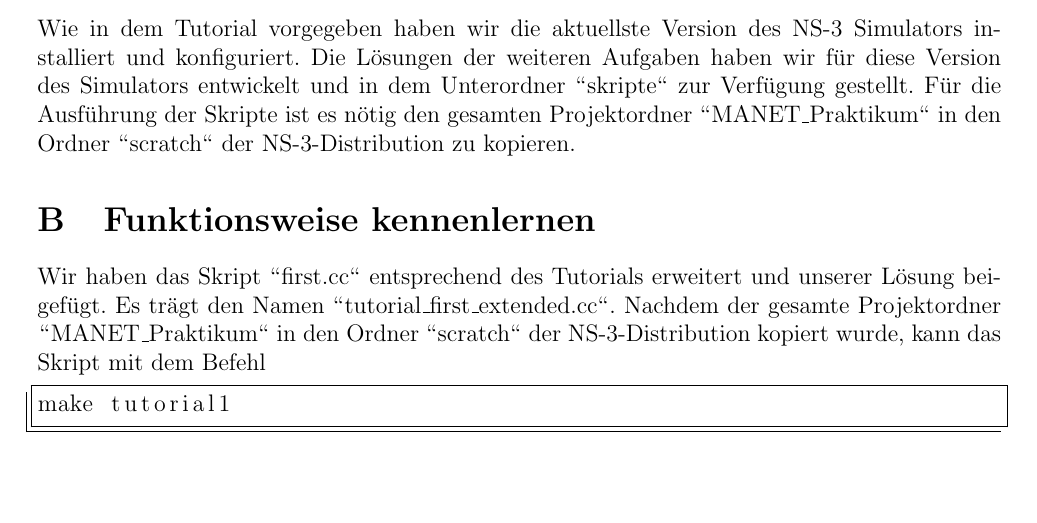
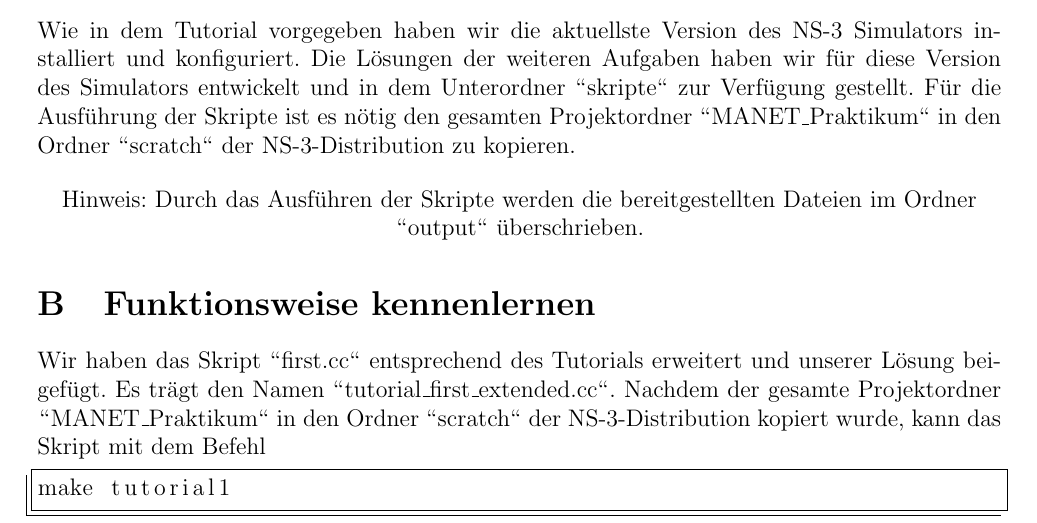
Before and after one commit to BrummbQ/MANET_Praktikum, a LaTeX document (skripte/aufgabe1.tex): part of page 2 of 4, cut so that both start at the same text, the shorter picture padded with empty space. Compiled offline with pdfLaTeX.

Commit message:
Lösch-Hinweis in Doku.

```diff
--- a/skripte/aufgabe1.tex
+++ b/skripte/aufgabe1.tex
@@ -31,6 +31,10 @@ In diesem Dokument beschreiben wir die Lösung der 1. Praktikumsaufgabe. Die Gli
 \section{Laden und kompilieren des NS-3 Package}
 
 Wie in dem Tutorial vorgegeben haben wir die aktuellste Version des NS-3 Simulators installiert und konfiguriert. Die Lösungen der weiteren Aufgaben haben wir für diese Version des Simulators entwickelt und in dem Unterordner "'skripte"' zur Verfügung gestellt. Für die Ausführung der Skripte ist es nötig den gesamten Projektordner "'MANET\_Praktikum"' in den Ordner "'scratch"' der NS-3-Distribution zu kopieren.
+
+\begin{center}
+Hinweis: Durch das Ausführen der Skripte werden die bereitgestellten Dateien im Ordner "'output"' überschrieben.
+\end{center}
 
 \section{Funktionsweise kennenlernen}
 
```
